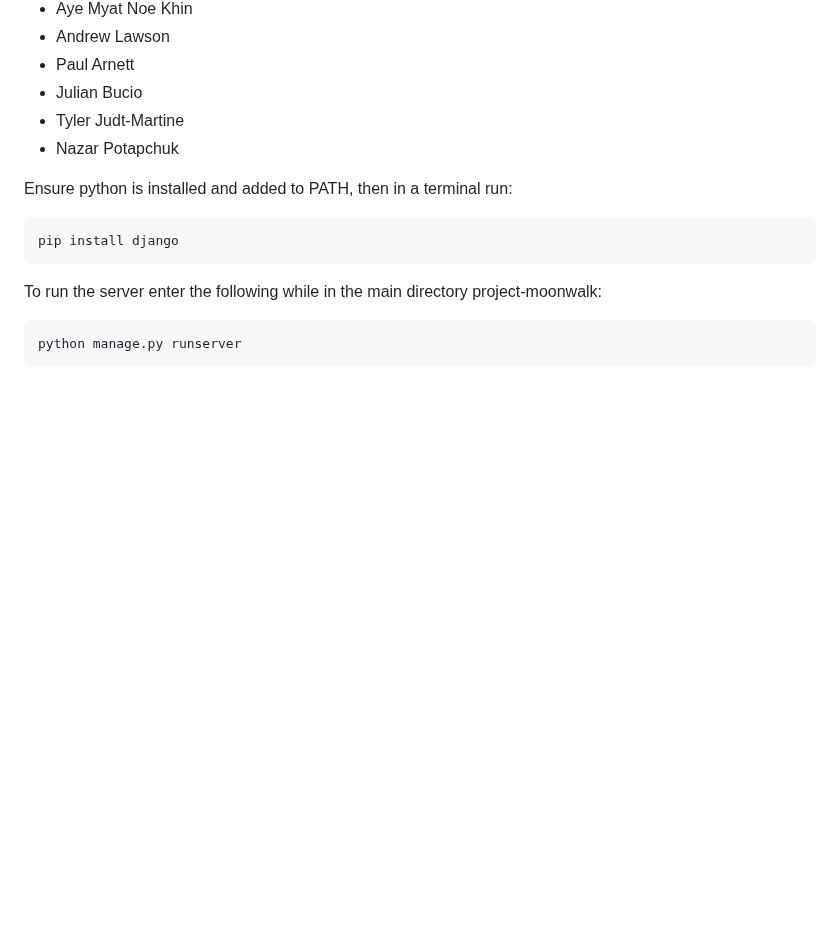
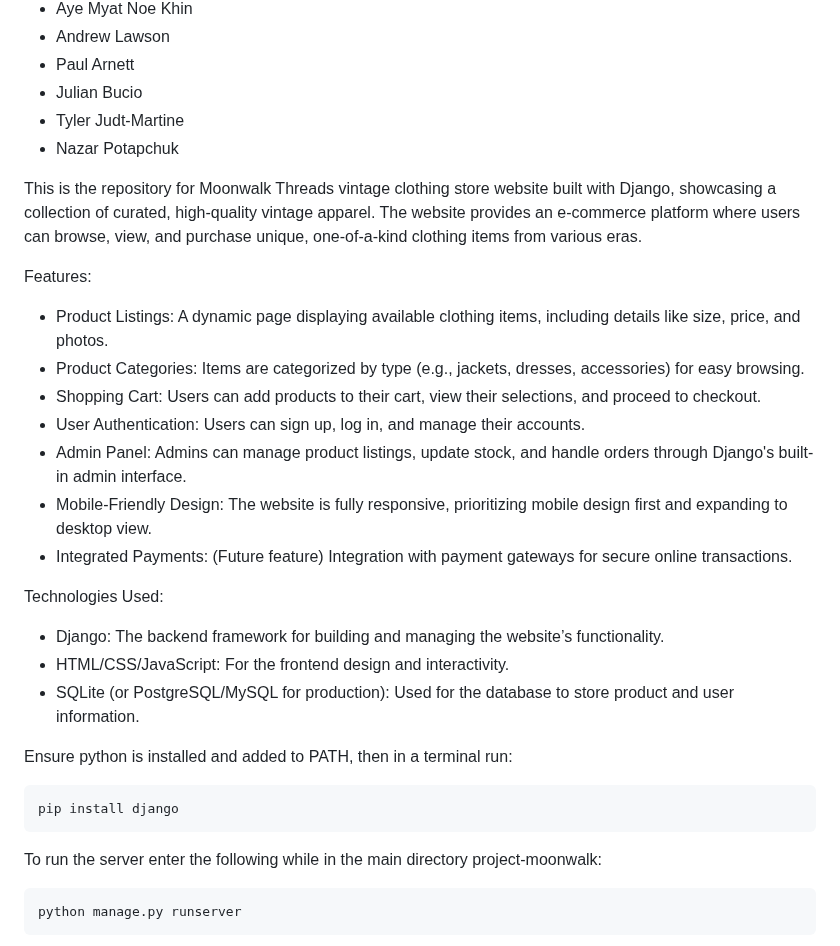
Before and after one commit to ctrl-alt-elite-devs/project-moonwalk, a Markdown page: README.md, the part around the change. Drawn GitHub-style; blank space fills up the shorter version.

Commit message:
Update README.md
Added a short synopsis

```diff
--- a/README.md
+++ b/README.md
@@ -9,6 +9,22 @@ Contributors:
 * Julian Bucio
 * Tyler Judt-Martine
 * Nazar Potapchuk
+
+This is the repository for Moonwalk Threads vintage clothing store website built with Django, showcasing a collection of curated, high-quality vintage apparel. The website provides an e-commerce platform where users can browse, view, and purchase unique, one-of-a-kind clothing items from various eras.
+
+Features:
+* Product Listings: A dynamic page displaying available clothing items, including details like size, price, and photos.
+* Product Categories: Items are categorized by type (e.g., jackets, dresses, accessories) for easy browsing.
+* Shopping Cart: Users can add products to their cart, view their selections, and proceed to checkout.
+* User Authentication: Users can sign up, log in, and manage their accounts.
+* Admin Panel: Admins can manage product listings, update stock, and handle orders through Django's built-in admin interface.
+* Mobile-Friendly Design: The website is fully responsive, prioritizing mobile design first and expanding to desktop view.
+* Integrated Payments: (Future feature) Integration with payment gateways for secure online transactions.
+
+Technologies Used:
+* Django: The backend framework for building and managing the website’s functionality.
+* HTML/CSS/JavaScript: For the frontend design and interactivity.
+* SQLite (or PostgreSQL/MySQL for production): Used for the database to store product and user information.
 
 Ensure python is installed and added to PATH, then in a terminal run:
 
```
